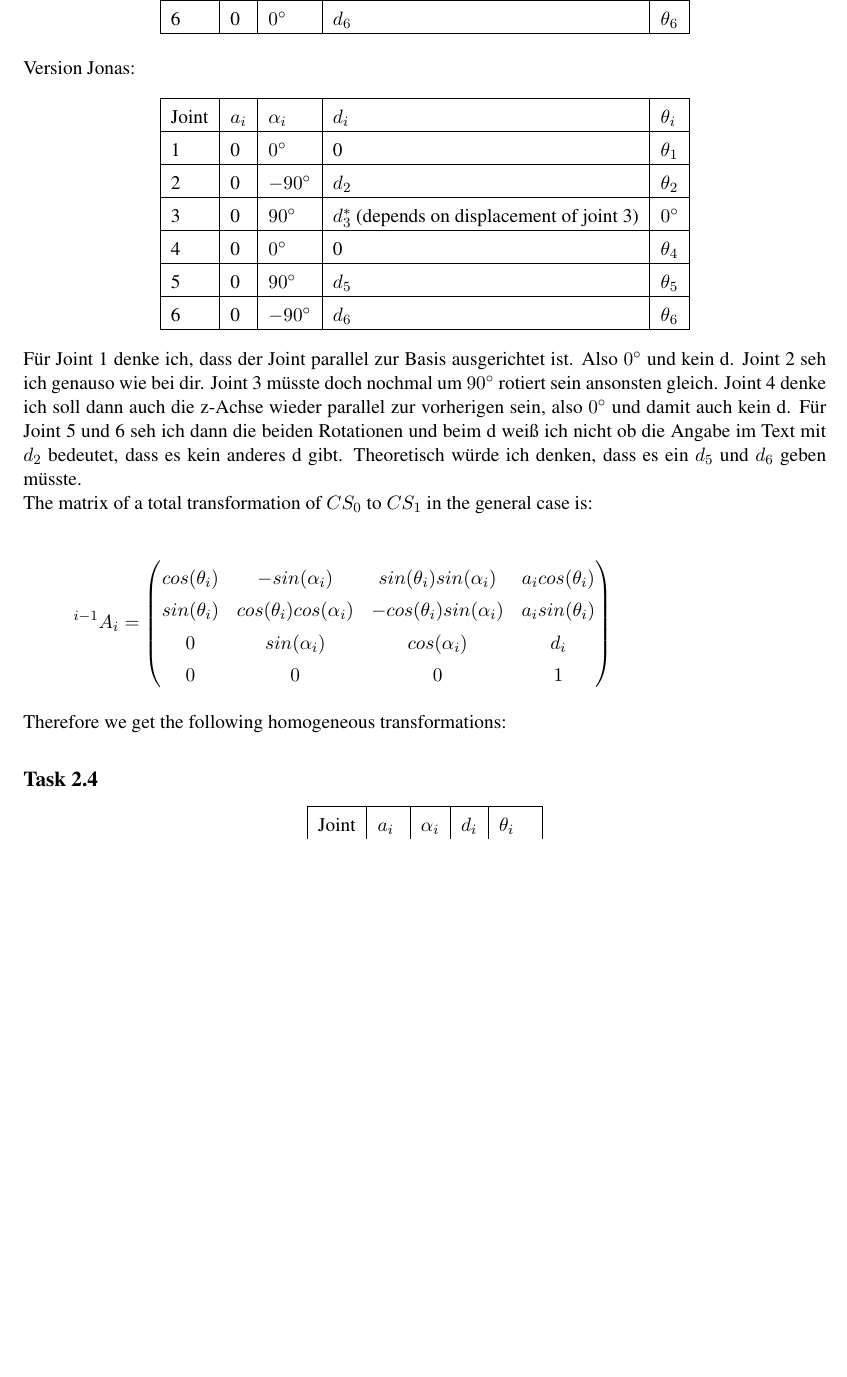
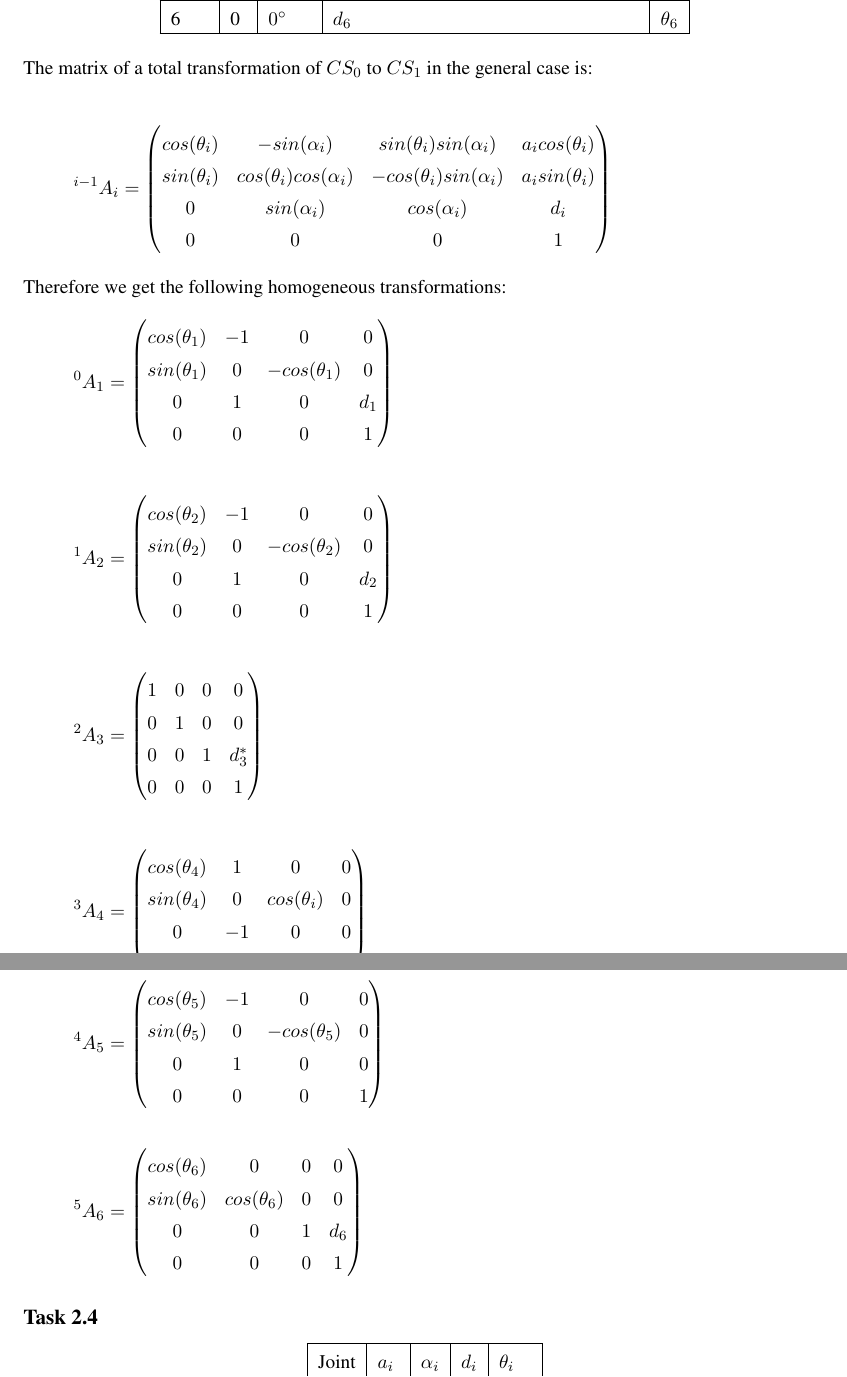
Before and after one commit to Fabse92/RobotTechnology, a LaTeX problem sheet (Assignment2/Assignment2.tex, which reads Assignment2/Task_2_3.tex): part of page 3 of 6 before the commit and two parts of pages 3 and 4 of 7 after it, the two joined at a grey line, cut so that both start at the same text, the shorter picture padded with empty space. Compiled offline with pdfLaTeX.

Commit message:
2.3 und 2.5.3 weiter bearbeitet

```diff
--- a/Assignment2/Task_2_3.tex
+++ b/Assignment2/Task_2_3.tex
@@ -13,21 +13,6 @@
 	\end{tabular}
 \end{center}
 
-Version Jonas:
-\begin{center}
-	\begin{tabular}{ | l | l | l | l | l |}
-		\hline
-		Joint & $a_{i}$ & $\alpha_{i}$ & $d_i$ & $\theta_i$ \\ \hline
-		1 & 0 & $0\degree$ & 0 & $\theta_1$\\ \hline
-		2 & 0 & $-90\degree$ & $d_2$ & $\theta_2$\\ \hline
-		3 & 0 & $90\degree$ & $d^*_3$ (depends on displacement of joint 3) & $0\degree$\\ \hline
-		4 & 0 & $0\degree$ & 0 & $\theta_4$\\ \hline
-		5 & 0 & $90\degree$ & $d_5$ & $\theta_5$\\ \hline
-		6 & 0 & $-90\degree$ & $d_6$ & $\theta_6$\\ \hline
-	\end{tabular}
-\end{center}
-Für Joint 1 denke ich, dass der Joint parallel zur Basis ausgerichtet ist. Also $0\degree$ und kein d. Joint 2 seh ich genauso wie bei dir. Joint 3 müsste doch nochmal um $90\degree$ rotiert sein ansonsten gleich. Joint 4 denke ich soll dann auch die z-Achse wieder parallel zur vorherigen sein, also $0\degree$ und damit auch kein d. Für Joint 5 und 6 seh ich dann die beiden Rotationen und beim d weiß ich nicht ob die Angabe im Text mit $d_2$ bedeutet, dass es kein anderes d gibt. Theoretisch würde ich denken, dass es ein $d_5$ und $d_6$ geben müsste.
-\\
 The matrix of a total transformation of $CS_0$ to $CS_1$ in the general case is:
 
 \begin{align*}
@@ -41,3 +26,62 @@ sin(\theta_i) & cos(\theta_i)cos(\alpha_i) & -cos(\theta_i)sin(\alpha_i) & a_isi
 \end{align*}
 
 Therefore we get the following homogeneous transformations:
+\begin{align*}
+^{0}A_1 &=
+\begin{pmatrix}
+cos(\theta_1) & -1 & 0 & 0 \\
+sin(\theta_1) & 0 & -cos(\theta_1) & 0 \\
+0 & 1 & 0 & d_1 \\
+0 & 0 & 0 & 1 \\
+\end{pmatrix}
+\end{align*}
+
+\begin{align*}
+^{1}A_2 &=
+\begin{pmatrix}
+cos(\theta_2) & -1 & 0 & 0 \\
+sin(\theta_2) & 0 & -cos(\theta_2) & 0 \\
+0 & 1 & 0 & d_2 \\
+0 & 0 & 0 & 1 \\
+\end{pmatrix}
+\end{align*}
+
+\begin{align*}
+^{2}A_3 &=
+\begin{pmatrix}
+1 & 0 & 0 & 0 \\
+0 & 1 & 0 & 0 \\
+0 & 0 & 1 & d^*_3 \\
+0 & 0 & 0 & 1 \\
+\end{pmatrix}
+\end{align*}
+
+\begin{align*}
+^{3}A_4 &=
+\begin{pmatrix}
+cos(\theta_4) & 1 & 0 & 0 \\
+sin(\theta_4) & 0 & cos(\theta_i) & 0 \\
+0 & -1 & 0 & 0 \\
+0 & 0 & 0 & 1 \\
+\end{pmatrix}
+\end{align*}
+
+\begin{align*}
+^{4}A_5 &=
+\begin{pmatrix}
+cos(\theta_5) & -1 & 0 & 0 \\
+sin(\theta_5) & 0 & -cos(\theta_5) & 0 \\
+0 & 1 & 0 & 0 \\
+0 & 0 & 0 & 1 \\
+\end{pmatrix}
+\end{align*}
+
+\begin{align*}
+^{5}A_6 &=
+\begin{pmatrix}
+cos(\theta_6) & 0 & 0 & 0 \\
+sin(\theta_6) & cos(\theta_6) & 0 & 0 \\
+0 & 0 & 1 & d_6 \\
+0 & 0 & 0 & 1 \\
+\end{pmatrix}
+\end{align*}
```
Also changed, not shown: Assignment2/Task_2_5.tex (+10 -3 lines).
